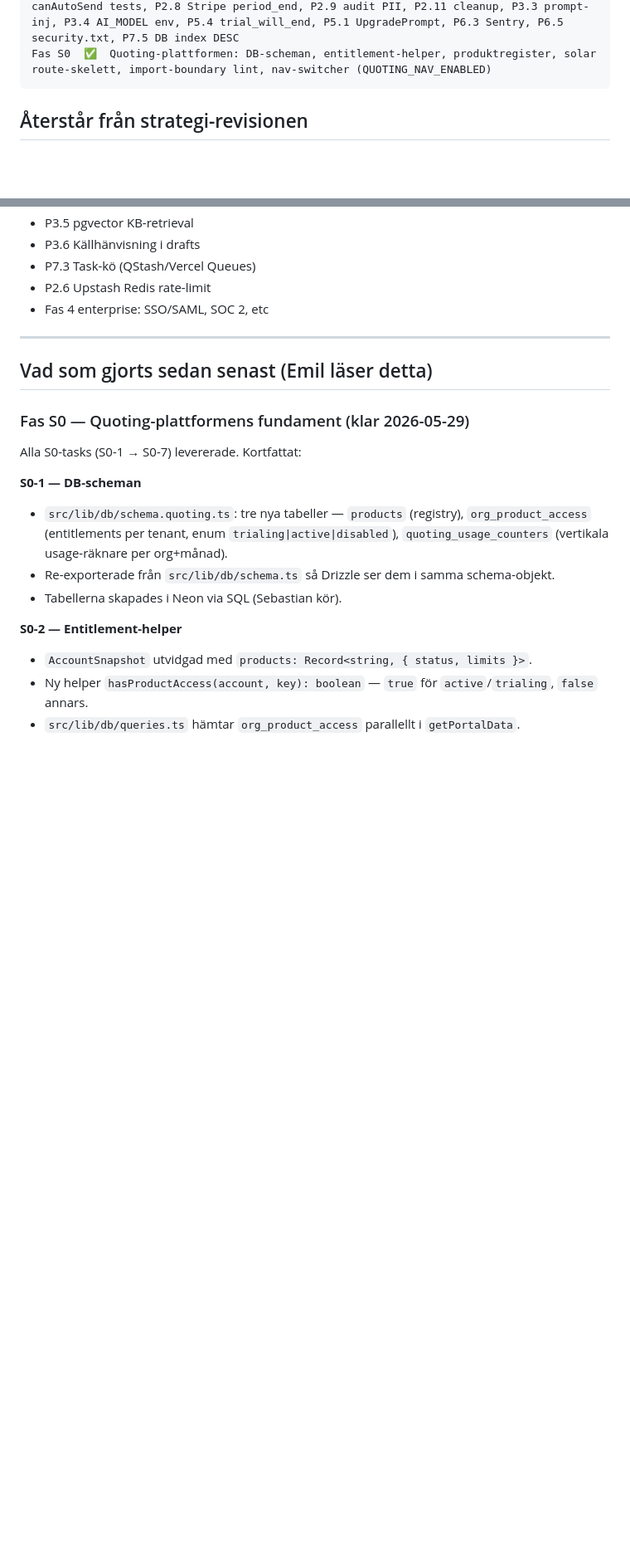
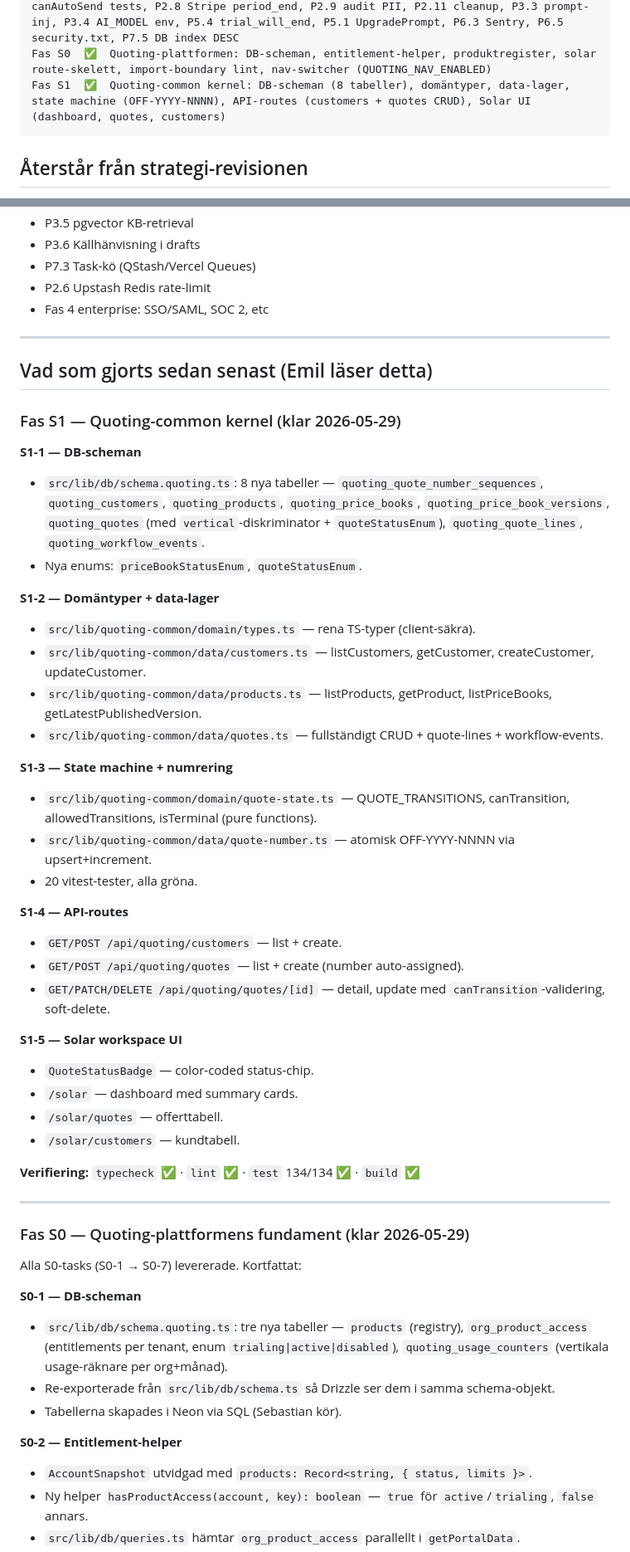
Before and after one commit to torssongaming-star/mailmind-landing, a Markdown page: .claude/context/project-state.md, 2 parts joined by grey strips. Shown at 83% size. Rendered like a GitHub page; blank space fills up the shorter version.

Commit message:
docs(s1-6): close Fas S1 — update project-state
134 tests passing, build clean, all S1 tasks verified.
Roadmap updated: Fas S1 ✅

````diff
--- a/.claude/context/project-state.md
+++ b/.claude/context/project-state.md
@@ -82,6 +82,7 @@ Fas 22  ✅  Produkt-polering — sidebar trial-badge, skeleton loaders (inbox/t
 Fas 23  ✅  Legal & compliance — DPA, sub-processors, AUP, SLA, MSA, cookies, DPIA/ROPA, AI-disclaimer
 Fas 24  ✅  Strategi-revisions kritiska fixar — P2.1 fejk-entitlements, P2.2 db hard-fail, P2.3 email_messages orgId, P2.4 Google Pub/Sub OIDC, P2.5 GMAIL key, P2.7 canAutoSend tests, P2.8 Stripe period_end, P2.9 audit PII, P2.11 cleanup, P3.3 prompt-inj, P3.4 AI_MODEL env, P5.4 trial_will_end, P5.1 UpgradePrompt, P6.3 Sentry, P6.5 security.txt, P7.5 DB index DESC
 Fas S0  ✅  Quoting-plattformen: DB-scheman, entitlement-helper, produktregister, solar route-skelett, import-boundary lint, nav-switcher (QUOTING_NAV_ENABLED)
+Fas S1  ✅  Quoting-common kernel: DB-scheman (8 tabeller), domäntyper, data-lager, state machine (OFF-YYYY-NNNN), API-routes (customers + quotes CRUD), Solar UI (dashboard, quotes, customers)
 ```
 
 ## Återstår från strategi-revisionen
@@ -104,6 +105,38 @@ Större arbete (1+ vecka):
 ---
 
 ## Vad som gjorts sedan senast (Emil läser detta)
+
+### Fas S1 — Quoting-common kernel (klar 2026-05-29)
+
+**S1-1 — DB-scheman**
+- `src/lib/db/schema.quoting.ts`: 8 nya tabeller — `quoting_quote_number_sequences`, `quoting_customers`, `quoting_products`, `quoting_price_books`, `quoting_price_book_versions`, `quoting_quotes` (med `vertical`-diskriminator + `quoteStatusEnum`), `quoting_quote_lines`, `quoting_workflow_events`.
+- Nya enums: `priceBookStatusEnum`, `quoteStatusEnum`.
+
+**S1-2 — Domäntyper + data-lager**
+- `src/lib/quoting-common/domain/types.ts` — rena TS-typer (client-säkra).
+- `src/lib/quoting-common/data/customers.ts` — listCustomers, getCustomer, createCustomer, updateCustomer.
+- `src/lib/quoting-common/data/products.ts` — listProducts, getProduct, listPriceBooks, getLatestPublishedVersion.
+- `src/lib/quoting-common/data/quotes.ts` — fullständigt CRUD + quote-lines + workflow-events.
+
+**S1-3 — State machine + numrering**
+- `src/lib/quoting-common/domain/quote-state.ts` — QUOTE_TRANSITIONS, canTransition, allowedTransitions, isTerminal (pure functions).
+- `src/lib/quoting-common/data/quote-number.ts` — atomisk OFF-YYYY-NNNN via upsert+increment.
+- 20 vitest-tester, alla gröna.
+
+**S1-4 — API-routes**
+- `GET/POST /api/quoting/customers` — list + create.
+- `GET/POST /api/quoting/quotes` — list + create (number auto-assigned).
+- `GET/PATCH/DELETE /api/quoting/quotes/[id]` — detail, update med `canTransition`-validering, soft-delete.
+
+**S1-5 — Solar workspace UI**
+- `QuoteStatusBadge` — color-coded status-chip.
+- `/solar` — dashboard med summary cards.
+- `/solar/quotes` — offerttabell.
+- `/solar/customers` — kundtabell.
+
+**Verifiering:** `typecheck` ✅ · `lint` ✅ · `test` 134/134 ✅ · `build` ✅
+
+---
 
 ### Fas S0 — Quoting-plattformens fundament (klar 2026-05-29)
 
````
